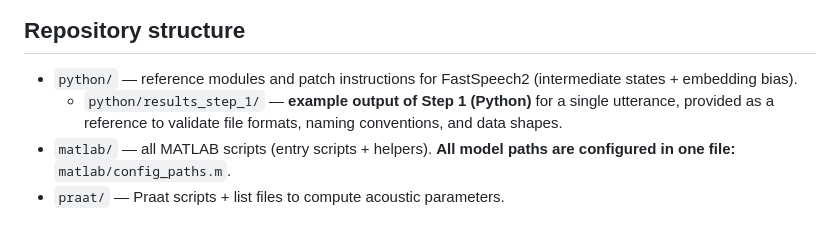
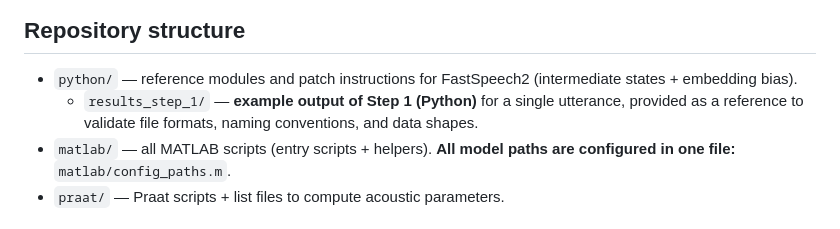
Before and after one commit to MartinLenglet/Causal-Control-TTS, a Markdown page: code/README.md, the part around the change. Rendered like a GitHub page.

```diff
--- a/code/README.md
+++ b/code/README.md
@@ -9,7 +9,7 @@ This repository provides the analysis pipeline used in the paper, across **three
 ## Repository structure
 
 - `python/` — reference modules and patch instructions for FastSpeech2 (intermediate states + embedding bias).
-  - `python/results_step_1/` — **example output of Step 1 (Python)** for a single utterance, provided as a reference to validate file formats, naming conventions, and data shapes.
+  - `results_step_1/` — **example output of Step 1 (Python)** for a single utterance, provided as a reference to validate file formats, naming conventions, and data shapes.
 - `matlab/` — all MATLAB scripts (entry scripts + helpers). **All model paths are configured in one file:** `matlab/config_paths.m`.
 - `praat/` — Praat scripts + list files to compute acoustic parameters.
 
```
